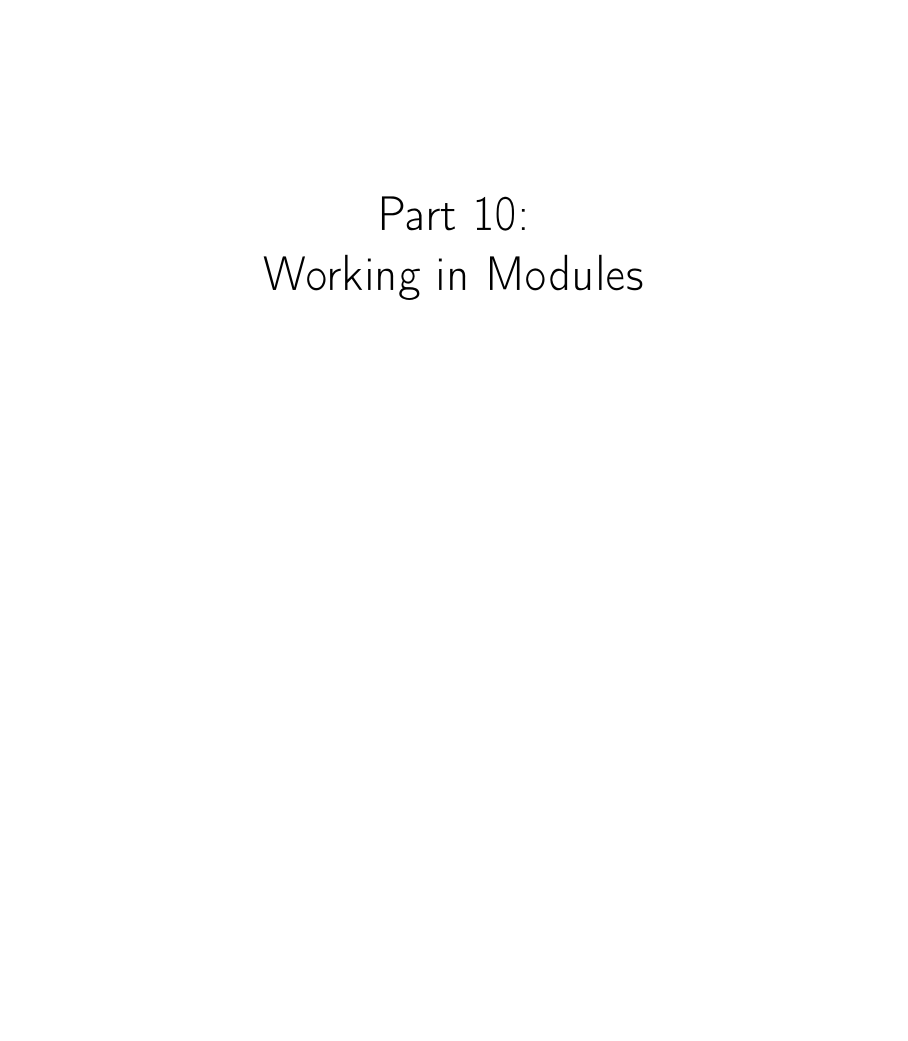
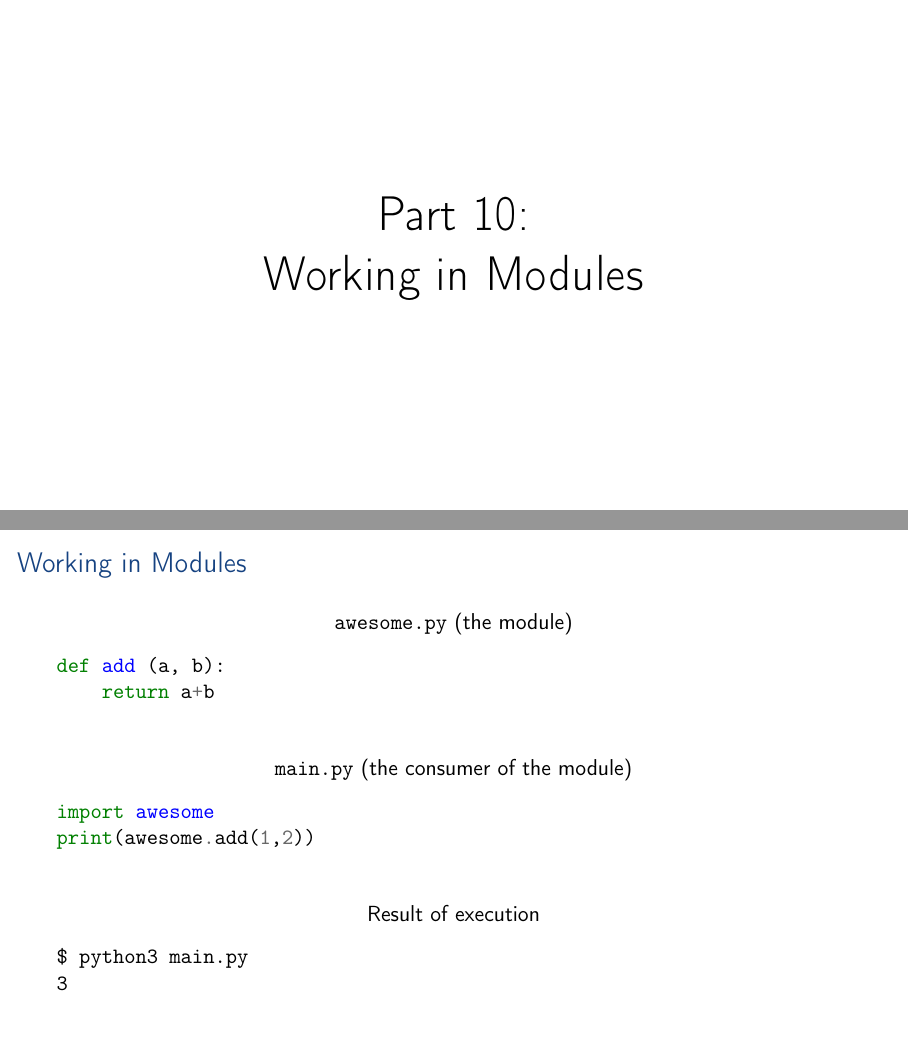
Before and after one commit to aslakjohansen/enigma-python-intro, LaTeX slides (doc/webinar_presentation.tex, which reads doc/webinar_contents.tex): page 55 of 70 before the commit and pages 55 and 58 of 73 after it, the two joined at a grey line, the shorter picture padded with empty space. Compiled offline with pdfLaTeX.

Commit message:
Added slides on modules

```diff
--- a/doc/webinar_contents.tex
+++ b/doc/webinar_contents.tex
@@ -787,6 +787,44 @@ lib
     \end{center}
 \end{frame}
 
+\defverbatim[colored]\contentModulesI{
+\begin{minted}[fontsize=\normalsize]{python3}
+def add (a, b):
+    return a+b
+\end{minted}
+}
+\defverbatim[colored]\contentModulesII{
+\begin{minted}[fontsize=\normalsize]{python}
+import awesome
+print(awesome.add(1,2))
+\end{minted}
+}
+\begin{frame}[fragile]
+    \frametitle{Working in Modules}
+    \vspace{0mm}
+    \begin{center}
+      \texttt{awesome.py} (the module)
+    \end{center}
+    \contentModulesI
+    \pause
+
+    \vspace{5mm}
+    \begin{center}
+      \texttt{main.py} (the consumer of the module)
+    \end{center}
+    \contentModulesII
+    \pause
+
+    \vspace{5mm}
+    \begin{center}
+      Result of execution
+    \end{center}
+    \begin{verbatim}
+$ python3 main.py
+3
+    \end{verbatim}
+\end{frame}
+
 %%%%%%%%%%%%%%%%%%%%%%%%%%%%%%%%%%%%%%%%%%%%%%%%%%%%%%%%%%%%%%%
 %%%%%%%%%%%%%%%%%%%%%%%%%%%%%%%%%%%%%%%%%%%%%%%%%%%%%% Pitfalls
 
```
